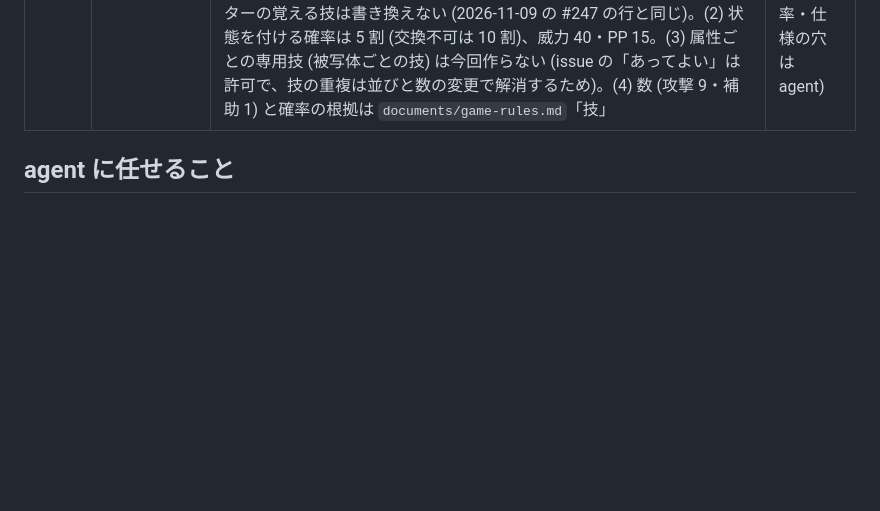
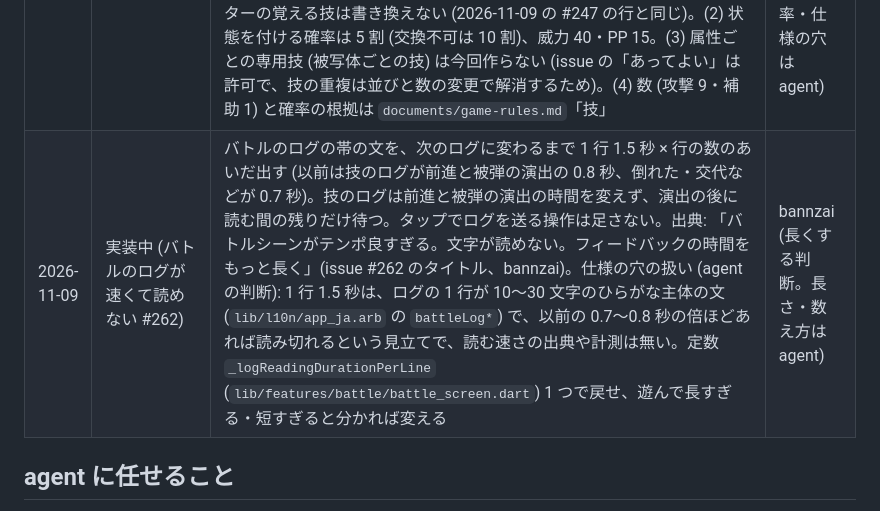
Before and after one commit to bannzai/snapmon, a Markdown page: documents/DIRECTION.md, the part around the change. GitHub-like rendering; blank space fills up the shorter version.

Commit message:
ログを読ませる間を 1 行 1.5 秒にした判断を決めたことに記録する
Claude-Session: https://claude.ai/code/session_01Pw75R73TT8mtJGz5Y9Zxuh

```diff
--- a/documents/DIRECTION.md
+++ b/documents/DIRECTION.md
@@ -130,6 +130,7 @@ launched_at:
 | 2026-11-09 | 実装中 (図鑑の画面 #246) | 図鑑の画面の手持ちのカードを、モックの生成りのカードから「すべて」と同じ地の色のカードに揃え、手持ちにだけ黄緑の縁を付ける。手持ちの空いた枠に + を出し、タップで手持ちに入っていない図鑑のモンスターを選んで入れる (選ぶ UI は生まれた画面の「手持ちと入れ替える」と同じダイアログ)。見出しの右の「撮る」ボタンを消し、画面の下に横長の「追加する」(カメラのアイコン。押すと撮るタブを開く) を置く。出典: スクリーンショットを添えた「「すべて」と「てもち」は同じカードデザインで良い。今は色が違う。手持ちにだけ緑枠があって良さそう」「「秋」をタップしたら追加できるようにして欲しい。 +ボタンがあって良さそう」(「秋」は空いた枠の「あき」)「右上の「撮る」を画面下のFABにしよう。横長の。そして「📷 追加する」に文言変更。絵文字じゃなくてアイコンを使えば良い」( https://github.com/bannzai/snapmon/issues/246 ) | bannzai (3 点の判断。選ぶ UI と候補が 0 体の時の文言は agent) |
 | 2026-11-09 | 実装中 (被写体を自動で切り抜かない #242) | iOS 17 以降で OS の切り出しが被写体を見つけても、そのまま送らない。生成の前に切り抜いた絵と元の写真を並べ、「切り抜いた絵で作る」(マスクの出どころは `ios_subject`) と「範囲を自分で決める」(正方形の枠の画面に進み `crop`) を選んでもらう。2026-10-28 の #68 の行の「crop に切り替える操作は置かない」はこの行で無効。出典: 「被写体切り抜きは自動では行わない」「プレビューで自動で切り抜きをしたものを用意してどちらを使うかを選択させるとかは良さそう」(issue #242、bannzai)。仕様の穴の扱い (agent の判断): (1) 「どちらを使うか」の切り抜かない側は、写真全体ではなく範囲を決める画面にする (OS の切り出しが使えない時と同じ経路で、背景が他人に見える範囲を利用者が決められるため)。(2) 選ぶ画面には撮り直す操作も置く (範囲を決める画面と同じ)。(3) 切り抜いた絵を選んだ後の失敗から「もう一度試す」は選ぶ画面に戻さず同じマスクで送り直す。(4) 開発者メニューの「見本の写真から生成」は操作を挟まずに生成まで通す目的のため、今までどおり選ばずに切り抜く。(5) Android・Web は OS の切り出しが無く元から範囲を決める画面のため変わらない | bannzai (自動で切り抜かない判断。仕様の穴は agent) |
 | 2026-11-09 | 実装中 (技が属性ごとに同じ・補助技が多い #257) | 同じ属性のモンスターが同じ技を同じ順に覚える状態をやめる。Jev の確率が同じ技・属性の並びを被写体の説明文から作る値の順にし、Lv.2 以降は自分の属性の技を全部ではなく攻撃技 9 つと補助技 1 つに絞る (覚える技は合わせて 14 件。版 10 までは属性 1 つで 23 件、2 つで 44 件)。master の版 11 で、ステータスの倍率を変える補助技と相手に状態を付ける補助技 119 件を、同じ効果を追加効果に持つ威力 40 の攻撃技に置き換え、新しく生まれるモンスターが覚える威力 0 の技は回復・状態の解除・フィールド・自分への状態の 42 件 (483 件のうち 9%) にする。交換不可を付ける技も Lv.5 から覚えられる。2026-11-09 の #239 の行の「必ず交換不可にする補助技 (s7)」は、版 11 から攻撃技 (a7、当たると必ず交換不可) が置き換える。置き換えた補助技は、それを覚えた既存のモンスターのために master に残し、図鑑の技の一覧には出さない。出典: 「タイプごとに技が一緒になっているみたいな状況なら絶対やめて欲しい」「あくまで追加効果がほとんど」「どのレベルでもいいんじゃない」(issue #257、bannzai)。仕様の穴の扱い (agent の判断): (1) 既に生まれたモンスターの覚える技は書き換えない (2026-11-09 の #247 の行と同じ)。(2) 状態を付ける確率は 5 割 (交換不可は 10 割)、威力 40・PP 15。(3) 属性ごとの専用技 (被写体ごとの技) は今回作らない (issue の「あってよい」は許可で、技の重複は並びと数の変更で解消するため)。(4) 数 (攻撃 9・補助 1) と確率の根拠は `documents/game-rules.md`「技」 | bannzai (技を属性ごとに同じにしない・追加効果を主にする・交換不可のレベルの判断。数・確率・仕様の穴は agent) |
+| 2026-11-09 | 実装中 (バトルのログが速くて読めない #262) | バトルのログの帯の文を、次のログに変わるまで 1 行 1.5 秒 × 行の数のあいだ出す (以前は技のログが前進と被弾の演出の 0.8 秒、倒れた・交代などが 0.7 秒)。技のログは前進と被弾の演出の時間を変えず、演出の後に読む間の残りだけ待つ。タップでログを送る操作は足さない。出典: 「バトルシーンがテンポ良すぎる。文字が読めない。フィードバックの時間をもっと長く」(issue #262 のタイトル、bannzai)。仕様の穴の扱い (agent の判断): 1 行 1.5 秒は、ログの 1 行が 10〜30 文字のひらがな主体の文 (`lib/l10n/app_ja.arb` の `battleLog*`) で、以前の 0.7〜0.8 秒の倍ほどあれば読み切れるという見立てで、読む速さの出典や計測は無い。定数 `_logReadingDurationPerLine` (`lib/features/battle/battle_screen.dart`) 1 つで戻せ、遊んで長すぎる・短すぎると分かれば変える | bannzai (長くする判断。長さ・数え方は agent) |
 
 ## agent に任せること
 
```
